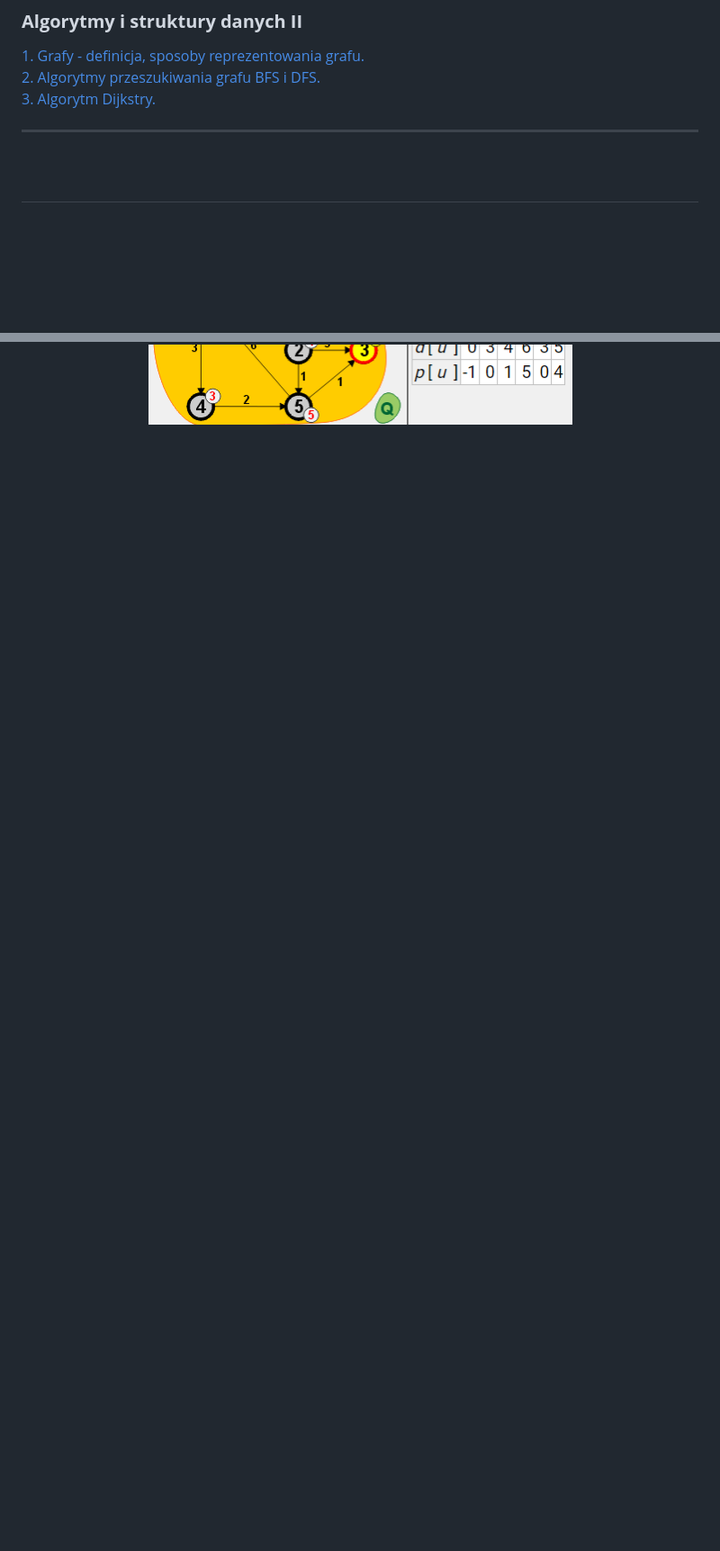
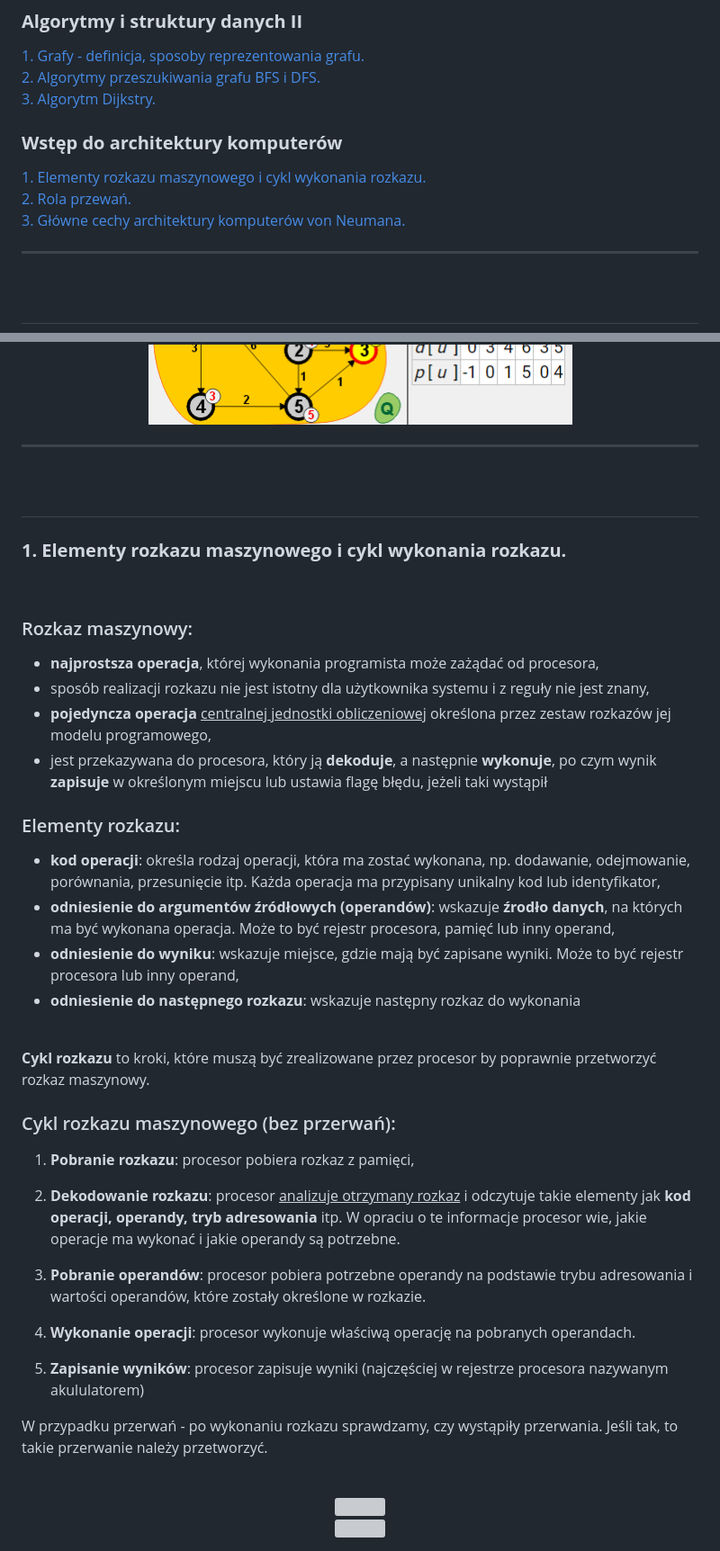
Before and after one commit to apetor56/Studia_I_stopnia, a Markdown page: egzamin_licencjacki.md, 2 parts joined by grey strips. Shown: that part at 90% size. Rendered like a GitHub page; blank space fills up the shorter version; grey boxes are pictures that could not be loaded.

Commit message:
wdak zrobic 2, uzupelnic 3

```diff
--- a/egzamin_licencjacki.md
+++ b/egzamin_licencjacki.md
@@ -44,6 +44,11 @@
 [1. Grafy - definicja, sposoby reprezentowania grafu.](#asd2_1) <br>
 [2. Algorytmy przeszukiwania grafu BFS i DFS.](#asd2_2) <br>
 [3. Algorytm Dijkstry.](#asd2_3) <br>
+
+### **Wstęp do architektury komputerów**
+[1. Elementy rozkazu maszynowego i cykl wykonania rozkazu.](#wdak1) <br>
+[2. Rola przewań.](#wdak2) <br>
+[3. Główne cechy architektury komputerów von Neumana.](#wdak3) <br>
 
 ---
 
@@ -1334,3 +1339,51 @@ Jest wykorzystywany do znalezienia najkrótszej (najmniej kosztownej ścieżki)
 	<img src=img/asd232.png> <br>
 	<img src=img/asd233.png> <br>
 </div>
+
+---
+
+<br>
+
+## <a name="wdak1"></a>
+
+### **1. Elementy rozkazu maszynowego i cykl wykonania rozkazu.**
+
+<br>
+
+### Rozkaz maszynowy:
+- **najprostsza operacja**, której wykonania programista może zażądać od procesora,
+- sposób realizacji rozkazu nie jest istotny dla użytkownika systemu i z reguły nie jest znany,
+- **pojedyncza operacja** <ins>centralnej jednostki obliczeniowej</ins> określona przez zestaw rozkazów jej modelu programowego,
+- jest przekazywana do procesora, który ją **dekoduje**, a następnie **wykonuje**, po czym wynik **zapisuje** w określonym miejscu lub ustawia flagę błędu, jeżeli taki wystąpił
+
+### Elementy rozkazu:
+- **kod operacji**: określa rodzaj operacji, która ma zostać wykonana, np. dodawanie, odejmowanie, porównania, przesunięcie itp. Każda operacja ma przypisany unikalny kod lub identyfikator,
+- **odniesienie do argumentów źródłowych (operandów)**: wskazuje **źrodło danych**, na których ma być wykonana operacja. Może to być rejestr procesora, pamięć lub inny operand,
+- **odniesienie do wyniku**: wskazuje miejsce, gdzie mają być zapisane wyniki. Może to być rejestr procesora lub inny operand,
+- **odniesienie do następnego rozkazu**: wskazuje następny rozkaz do wykonania
+
+<br>
+
+**Cykl rozkazu** to kroki, które muszą być zrealizowane przez procesor by poprawnie przetworzyć rozkaz maszynowy.
+
+### Cykl rozkazu maszynowego (bez przerwań):
+1. **Pobranie rozkazu**: procesor pobiera rozkaz z pamięci,
+
+
+2. **Dekodowanie rozkazu**: procesor <ins>analizuje otrzymany rozkaz</ins> i odczytuje takie elementy jak **kod operacji, operandy, tryb adresowania** itp. W opraciu o te informacje procesor wie, jakie operacje ma wykonać i jakie operandy są potrzebne.
+
+3. **Pobranie operandów**: procesor pobiera potrzebne operandy na podstawie trybu adresowania i wartości operandów, które zostały określone w rozkazie.
+
+4. **Wykonanie operacji**: procesor wykonuje właściwą operację na pobranych operandach.
+
+5. **Zapisanie wyników**: procesor zapisuje wyniki (najczęściej w rejestrze procesora nazywanym akululatorem)
+
+W przypadku przerwań - po wykonaniu rozkazu sprawdzamy, czy wystąpiły przerwania. Jeśli tak, to takie przerwanie należy przetworzyć.
+
+<br>
+
+<div align="center">
+	<img src=img/wdak1_1.png> <br>
+	<img src=img/wdak1_2.png> <br>
+</div>
+
```
Also changed, not shown: other parts of egzamin_licencjacki.md (+59 -3 lines).
